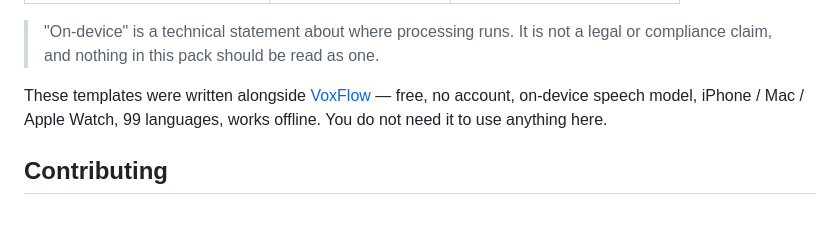
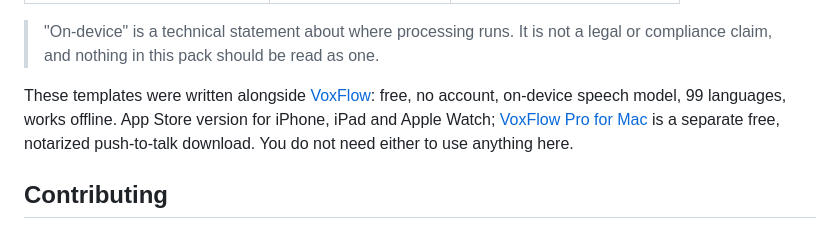
Before and after one commit to pittner/voice-note-templates, a Markdown page: README.md, the part around the change. GitHub-like rendering.

Commit message:
Separate the App Store app (iPhone, iPad, Watch) from the Mac download; link VoxFlow for Mac

```diff
--- a/README.md
+++ b/README.md
@@ -65,7 +65,7 @@ The one property worth deciding deliberately is **where the audio goes**, becaus
 
 > "On-device" is a technical statement about where processing runs. It is not a legal or compliance claim, and nothing in this pack should be read as one.
 
-These templates were written alongside [VoxFlow](https://voxflow.bemooore.com/) — free, no account, on-device speech model, iPhone / Mac / Apple Watch, 99 languages, works offline. You do not need it to use anything here.
+These templates were written alongside [VoxFlow](https://voxflow.bemooore.com/): free, no account, on-device speech model, 99 languages, works offline. App Store version for iPhone, iPad and Apple Watch; [VoxFlow Pro for Mac](https://bemooore.com/voxflow/mac/) is a separate free, notarized push-to-talk download. You do not need either to use anything here.
 
 ## Contributing
 
```
